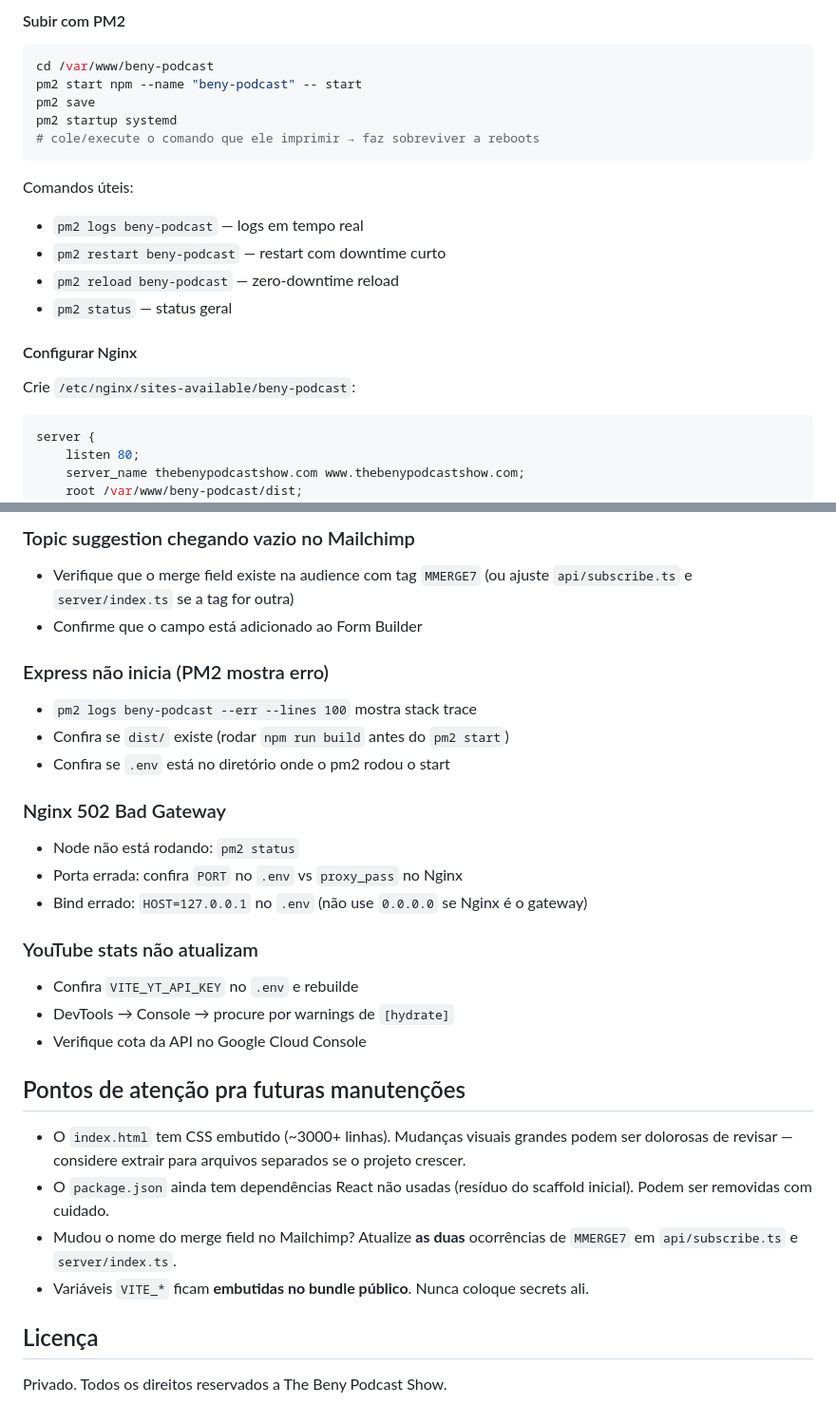
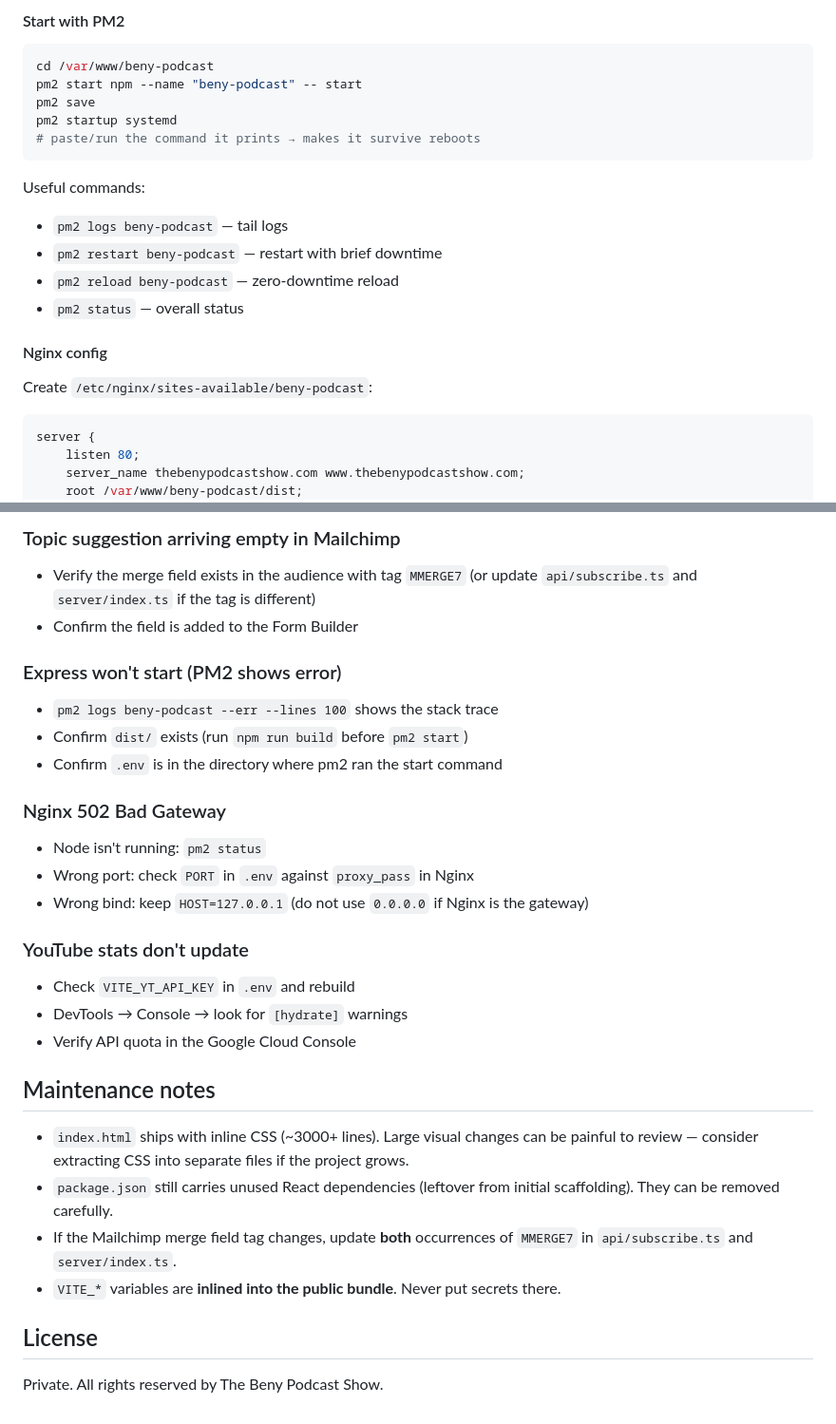
Before and after one commit to ottomiranda/The-Benny-Show-Podcast-LP, a Markdown page: README.md, 2 parts joined by grey strips. Shown at 95% size. Rendered like a GitHub page.

````diff
--- a/README.md
+++ b/README.md
@@ -167,23 +166,23 @@ chmod 600 .env
 
-#### Subir com PM2
+#### Start with PM2
 
 ```bash
 cd /var/www/beny-podcast
 pm2 start npm --name "beny-podcast" -- start
 pm2 save
 pm2 startup systemd
-# cole/execute o comando que ele imprimir → faz sobreviver a reboots
+# paste/run the command it prints → makes it survive reboots
 ```
 
-Comandos úteis:
-- `pm2 logs beny-podcast` — logs em tempo real
-- `pm2 restart beny-podcast` — restart com downtime curto
+Useful commands:
+- `pm2 logs beny-podcast` — tail logs
+- `pm2 restart beny-podcast` — restart with brief downtime
 - `pm2 reload beny-podcast` — zero-downtime reload
-- `pm2 status` — status geral
+- `pm2 status` — overall status
 
-#### Configurar Nginx
+#### Nginx config
 
-Crie `/etc/nginx/sites-available/beny-podcast`:
+Create `/etc/nginx/sites-available/beny-podcast`:
 
 ```nginx
 server {
@@ -298,30 +297,30 @@ Falta uma das três env vars (`MAILCHIMP_API_KEY`, `MAILCHIMP_LIST_ID`, `MAILCHI
 
-### Topic suggestion chegando vazio no Mailchimp
-- Verifique que o merge field existe na audience com tag `MMERGE7` (ou ajuste `api/subscribe.ts` e `server/index.ts` se a tag for outra)
-- Confirme que o campo está adicionado ao Form Builder
+### Topic suggestion arriving empty in Mailchimp
+- Verify the merge field exists in the audience with tag `MMERGE7` (or update `api/subscribe.ts` and `server/index.ts` if the tag is different)
+- Confirm the field is added to the Form Builder
 
-### Express não inicia (PM2 mostra erro)
-- `pm2 logs beny-podcast --err --lines 100` mostra stack trace
-- Confira se `dist/` existe (rodar `npm run build` antes do `pm2 start`)
-- Confira se `.env` está no diretório onde o pm2 rodou o start
+### Express won't start (PM2 shows error)
+- `pm2 logs beny-podcast --err --lines 100` shows the stack trace
+- Confirm `dist/` exists (run `npm run build` before `pm2 start`)
+- Confirm `.env` is in the directory where pm2 ran the start command
 
 ### Nginx 502 Bad Gateway
-- Node não está rodando: `pm2 status`
-- Porta errada: confira `PORT` no `.env` vs `proxy_pass` no Nginx
-- Bind errado: `HOST=127.0.0.1` no `.env` (não use `0.0.0.0` se Nginx é o gateway)
+- Node isn't running: `pm2 status`
+- Wrong port: check `PORT` in `.env` against `proxy_pass` in Nginx
+- Wrong bind: keep `HOST=127.0.0.1` (do not use `0.0.0.0` if Nginx is the gateway)
 
-### YouTube stats não atualizam
-- Confira `VITE_YT_API_KEY` no `.env` e rebuilde
-- DevTools → Console → procure por warnings de `[hydrate]`
-- Verifique cota da API no Google Cloud Console
+### YouTube stats don't update
+- Check `VITE_YT_API_KEY` in `.env` and rebuild
+- DevTools → Console → look for `[hydrate]` warnings
+- Verify API quota in the Google Cloud Console
 
-## Pontos de atenção pra futuras manutenções
+## Maintenance notes
 
-- O `index.html` tem CSS embutido (~3000+ linhas). Mudanças visuais grandes podem ser dolorosas de revisar — considere extrair para arquivos separados se o projeto crescer.
-- O `package.json` ainda tem dependências React não usadas (resíduo do scaffold inicial). Podem ser removidas com cuidado.
-- Mudou o nome do merge field no Mailchimp? Atualize **as duas** ocorrências de `MMERGE7` em `api/subscribe.ts` e `server/index.ts`.
-- Variáveis `VITE_*` ficam **embutidas no bundle público**. Nunca coloque secrets ali.
+- `index.html` ships with inline CSS (~3000+ lines). Large visual changes can be painful to review — consider extracting CSS into separate files if the project grows.
+- `package.json` still carries unused React dependencies (leftover from initial scaffolding). They can be removed carefully.
+- If the Mailchimp merge field tag changes, update **both** occurrences of `MMERGE7` in `api/subscribe.ts` and `server/index.ts`.
+- `VITE_*` variables are **inlined into the public bundle**. Never put secrets there.
 
-## Licença
+## License
 
-Privado. Todos os direitos reservados a The Beny Podcast Show.
+Private. All rights reserved by The Beny Podcast Show.
````
Also changed, not shown: other parts of README.md (+79 -80 lines).
